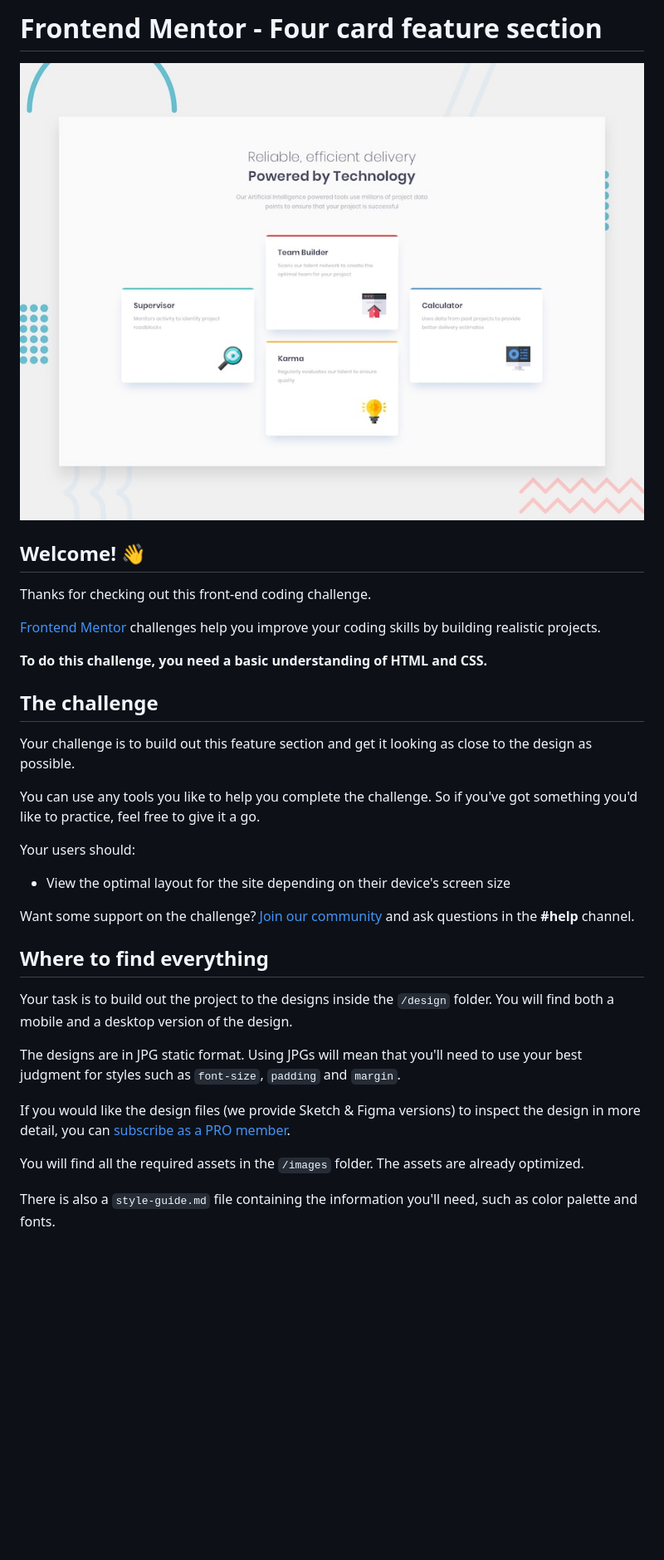
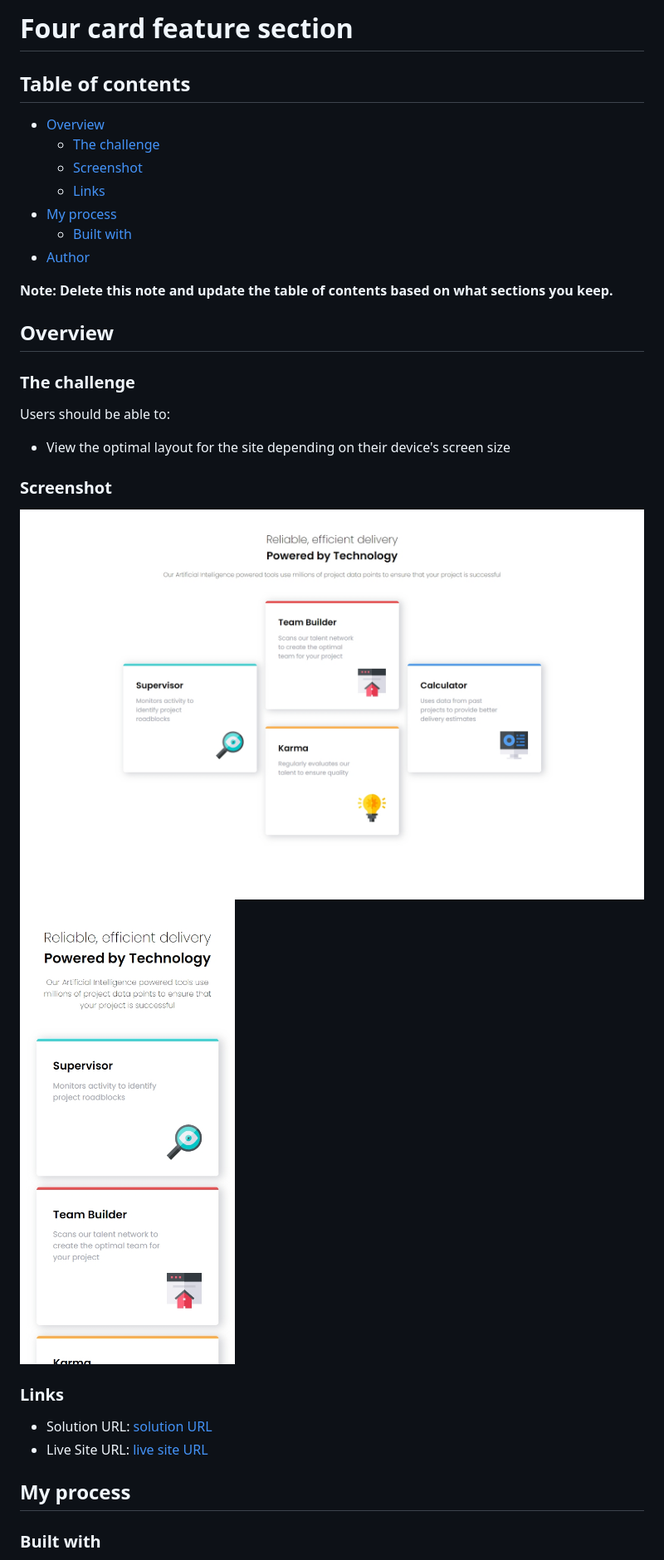
Before and after one commit to rakesh265/four-card-section-feature, a Markdown page: README.md, the part around one of its changes. Shown at 83% size. Drawn GitHub-style; pictures changed too: design/desktop-preview.jpg (deleted), images/screenshot desktop.jpeg (added), images/screenshot mobile.jpeg (added); blank space fills up the shorter version.

```diff
--- a/README.md
+++ b/README.md
@@ -1,36 +1,37 @@
-# Frontend Mentor - Four card feature section
+# Four card feature section
 
-![Design preview for the Four card feature section coding challenge](./design/desktop-preview.jpg)
+## Table of contents
 
-## Welcome! 👋
+- [Overview](#overview)
+  - [The challenge](#the-challenge)
+  - [Screenshot](#screenshot)
+  - [Links](#links)
+- [My process](#my-process)
+  - [Built with](#built-with)
+- [Author](#author)
 
-Thanks for checking out this front-end coding challenge.
+**Note: Delete this note and update the table of contents based on what sections you keep.**
 
-[Frontend Mentor](https://www.frontendmentor.io) challenges help you improve your coding skills by building realistic projects.
+## Overview
 
-**To do this challenge, you need a basic understanding of HTML and CSS.**
+### The challenge
 
-## The challenge
-
-Your challenge is to build out this feature section and get it looking as close to the design as possible.
-
-You can use any tools you like to help you complete the challenge. So if you've got something you'd like to practice, feel free to give it a go.
-
-Your users should:
+Users should be able to:
 
 - View the optimal layout for the site depending on their device's screen size
 
-Want some support on the challenge? [Join our community](https://www.frontendmentor.io/community) and ask questions in the **#help** channel.
+### Screenshot
 
-## Where to find everything
+![](./images/screenshot%20desktop.jpeg)
+![](./images/screenshot%20mobile.jpeg)
 
-Your task is to build out the project to the designs inside the `/design` folder. You will find both a mobile and a desktop version of the design.
 
-The designs are in JPG static format. Using JPGs will mean that you'll need to use your best judgment for styles such as `font-size`, `padding` and `margin`.
+### Links
 
-If you would like the design files (we provide Sketch & Figma versions) to inspect the design in more detail, you can [subscribe as a PRO member](https://www.frontendmentor.io/pro).
+- Solution URL: [solution URL](https://github.com/rakesh265/four-card-section-feature)
+- Live Site URL: [live site URL](https://four-card-section-feature-swart.vercel.app/)
 
-You will find all the required assets in the `/images` folder. The assets are already optimized.
+## My process
 
-There is also a `style-guide.md` file containing the information you'll need, such as color palette and fonts.
+### Built with
 
```
Also changed, not shown: other parts of README.md (+8 -53 lines), README-template.md (deleted, +0 -110 lines), style-guide.md (deleted, +0 -38 lines), design/desktop-design.jpg (deleted), design/mobile-design.jpg (deleted).
